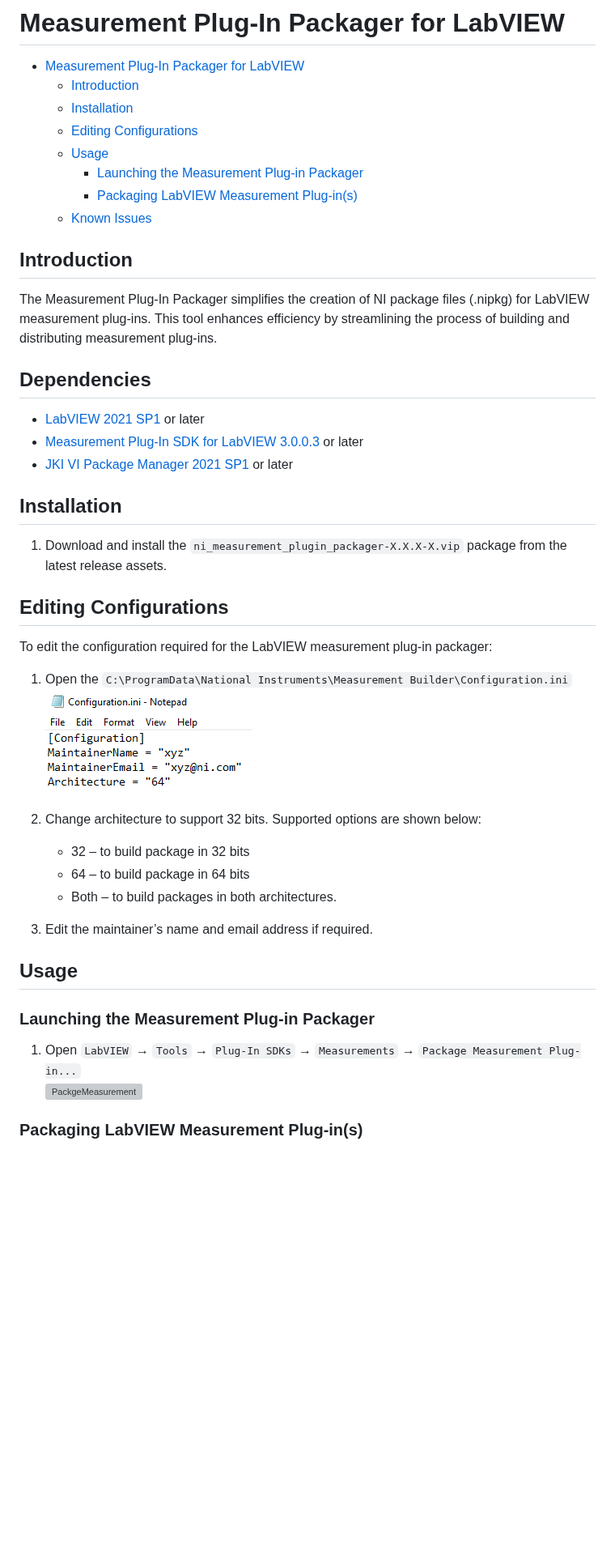
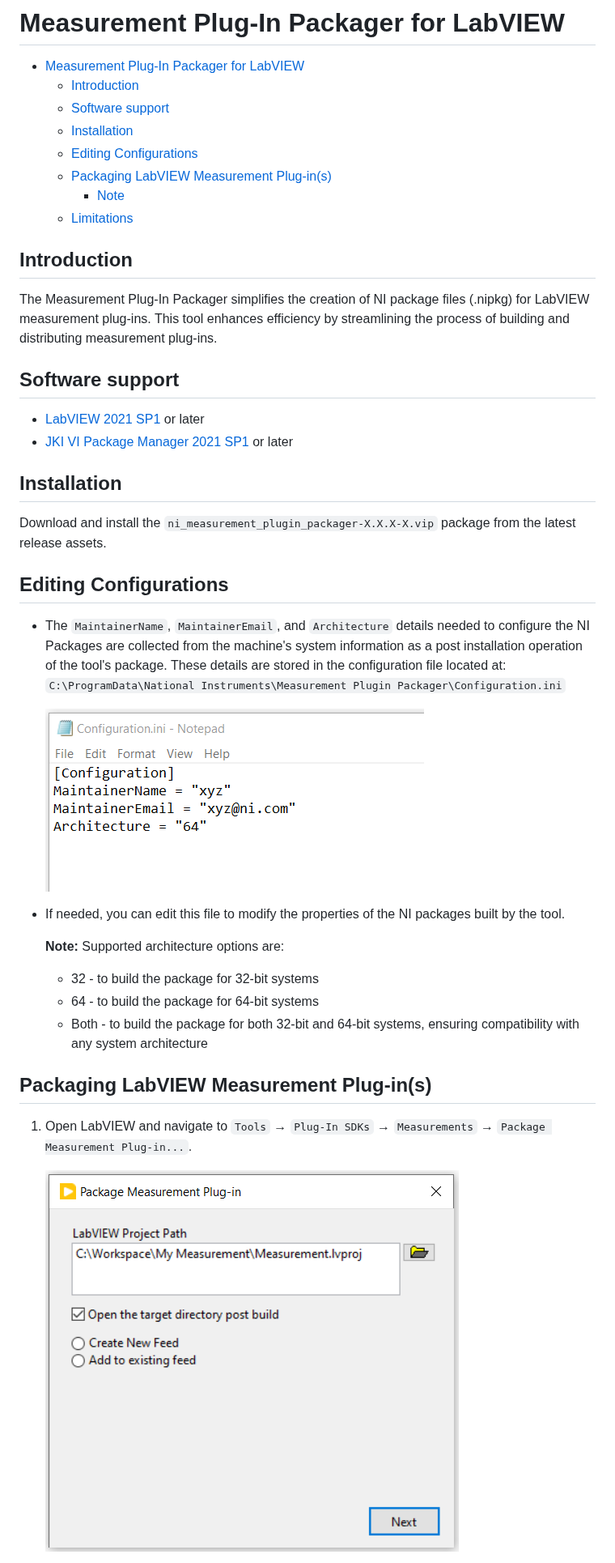
Before and after one commit to ni/measurement-plugin-packager-labview, a Markdown page: README.md, the part around one of its changes. Shown at 81% size. Drawn GitHub-style; pictures changed too: docs/images/Configuration File.PNG (added), docs/images/Measurement Plug-In Packager dialog.png (added); blank space fills up the shorter version; grey boxes are pictures that could not be loaded.

Commit message:
docs: address review comments

```diff
--- a/README.md
+++ b/README.md
@@ -2,47 +2,51 @@
 
 - [Measurement Plug-In Packager for LabVIEW](#measurement-plug-in-packager-for-labview)
   - [Introduction](#introduction)
+  - [Software support](#software-support)
   - [Installation](#installation)
   - [Editing Configurations](#editing-configurations)
-  - [Usage](#usage)
-    - [Launching the Measurement Plug-in Packager](#launching-the-measurement-plug-in-packager)
-    - [Packaging LabVIEW Measurement Plug-in(s)](#packaging-labview-measurement-plug-ins)
-  - [Known Issues](#known-issues)
+  - [Packaging LabVIEW Measurement Plug-in(s)](#packaging-labview-measurement-plug-ins)
+    - [Note](#note)
+  - [Limitations](#limitations)
 
 ## Introduction
 
-The Measurement Plug-In Packager simplifies the creation of NI package files (.nipkg) for LabVIEW measurement plug-ins. This tool enhances efficiency by streamlining the process of building and distributing measurement plug-ins.
+The Measurement Plug-In Packager simplifies the creation of NI package files (.nipkg) for LabVIEW
+measurement plug-ins. This tool enhances efficiency by streamlining the process of building and
+distributing measurement plug-ins.
 
-## Dependencies
+## Software support
 
 - [LabVIEW 2021 SP1](https://www.ni.com/en/support/downloads/software-products/download.labview.html#443865)  or later
-- [Measurement Plug-In SDK for LabVIEW 3.0.0.3](https://github.com/ni/measurement-plugin-labview/releases/tag/v3.0.0.3) or later
 - [JKI VI Package Manager 2021 SP1](https://www.ni.com/en/support/downloads/tools-network/download.jki-vi-package-manager.html#443251) or later
 
 ## Installation
 
-1. Download and install the `ni_measurement_plugin_packager-X.X.X-X.vip` package from the latest release assets.
+Download and install the `ni_measurement_plugin_packager-X.X.X-X.vip` package from the latest
+release assets.
 
 ## Editing Configurations
 
-To edit the configuration required for the LabVIEW measurement plug-in packager:
+- The `MaintainerName`, `MaintainerEmail`, and `Architecture` details needed to configure the NI
+Packages are collected from the machine's system information as a post installation operation of the
+tool's package. These details are stored in the configuration file located at:
+`C:\ProgramData\National Instruments\Measurement Plugin Packager\Configuration.ini`
 
-1. Open the `C:\ProgramData\National Instruments\Measurement
-Builder\Configuration.ini`
-    ![BuilderConfiguration](./docs/Measurement%20Builder%20HLD/BuilderConfiguration.png)
+  ![Packager Configuration](./docs/images/Configuration%20File.PNG)
 
-2. Change architecture to support 32 bits. Supported options are shown below:
-    - 32 – to build package in 32 bits
-    - 64 – to build package in 64 bits
-    - Both – to build packages in both architectures.
-3. Edit the maintainer’s name and email address if required.
+- If needed, you can edit this file to modify the properties of the NI packages built by the tool.
 
-## Usage
+  **Note:**
+  Supported architecture options are:
+  - 32 - to build the package for 32-bit systems
+  - 64 - to build the package for 64-bit systems
+  - Both - to build the package for both 32-bit and 64-bit systems, ensuring compatibility with any
+system architecture
 
-### Launching the Measurement Plug-in Packager
+## Packaging LabVIEW Measurement Plug-in(s)
 
-1. Open `LabVIEW` → `Tools` → `Plug-In SDKs` → `Measurements` → `Package Measurement Plug-in...`
-    ![PackgeMeasurement](./docs/Measurement%20Builder%20HLD/PackageMeasurement.png)
+1. Open LabVIEW and navigate to `Tools` → `Plug-In SDKs` → `Measurements` → `Package Measurement
+   Plug-in...`.
 
-### Packaging LabVIEW Measurement Plug-in(s)
+    ![Measurement Plug-In Packager Tool dialog](./docs/images/Measurement%20Plug-In%20Packager%20dialog.png)
 
```
Also changed, not shown: other parts of README.md (+39 -21 lines), docs/images/Add to Feed Option.png (added), docs/images/Build Status.png (added), docs/images/Measurement Selection.png (added), docs/images/Version Information.png (added).
